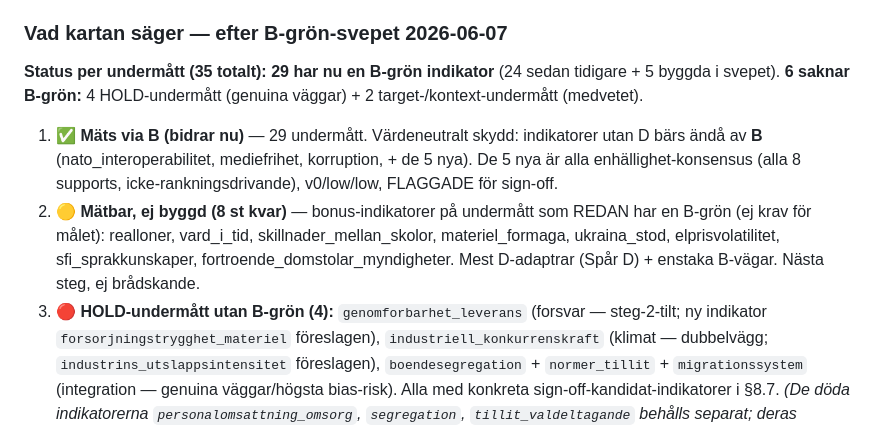
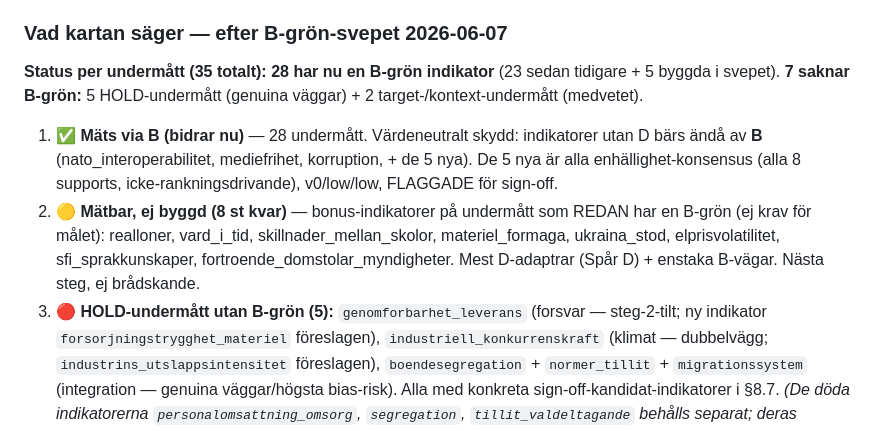
Before and after one commit to mcknschn/rosta, a Markdown page: docs/evidens_trovardighet.md, the part around the change. Rendered like a GitHub page.

Commit message:
docs: rätta undermåttsräkning i §4.3 (28 med B-grön / 7 utan = 5 HOLD + 2 kontext, ej 29/6/4)
Co-Authored-By: Claude Opus 4.8 (1M context) <noreply@anthropic.com>

```diff
--- a/docs/evidens_trovardighet.md
+++ b/docs/evidens_trovardighet.md
@@ -249,15 +249,15 @@ Förebyggande arbete har nu en indikator (var tidigare en "saknar indikator"-vä
 | Frihet, demokrati och institutioner | Transparens och ansvarsutkrävande `transparens_ansvar` | Politisk transparens `politisk_transparens` | upp | ✅ mäts (B) — byggt 2026-06-07: insyn_partifinansiering (lagen 2018:90, KU19 p1, alla 8) |
 
 ### Vad kartan säger — efter B-grön-svepet 2026-06-07
-**Status per undermått (35 totalt):** **29 har nu en B-grön indikator** (24 sedan tidigare + 5 byggda i
-svepet). **6 saknar B-grön:** 4 HOLD-undermått (genuina väggar) + 2 target-/kontext-undermått (medvetet).
-1. **✅ Mäts via B (bidrar nu)** — 29 undermått. Värdeneutralt skydd: indikatorer utan D bärs ändå av **B**
+**Status per undermått (35 totalt):** **28 har nu en B-grön indikator** (23 sedan tidigare + 5 byggda i
+svepet). **7 saknar B-grön:** 5 HOLD-undermått (genuina väggar) + 2 target-/kontext-undermått (medvetet).
+1. **✅ Mäts via B (bidrar nu)** — 28 undermått. Värdeneutralt skydd: indikatorer utan D bärs ändå av **B**
    (nato_interoperabilitet, mediefrihet, korruption, + de 5 nya). De 5 nya är alla enhällighet-konsensus (alla 8
    supports, icke-rankningsdrivande), v0/low/low, FLAGGADE för sign-off.
 2. **🟡 Mätbar, ej byggd (8 st kvar)** — bonus-indikatorer på undermått som REDAN har en B-grön (ej krav för
    målet): realloner, vard_i_tid, skillnader_mellan_skolor, materiel_formaga, ukraina_stod, elprisvolatilitet,
    sfi_sprakkunskaper, fortroende_domstolar_myndigheter. Mest D-adaptrar (Spår D) + enstaka B-vägar. Nästa steg, ej brådskande.
-3. **🔴 HOLD-undermått utan B-grön (4):** `genomforbarhet_leverans` (forsvar — steg-2-tilt; ny indikator
+3. **🔴 HOLD-undermått utan B-grön (5):** `genomforbarhet_leverans` (forsvar — steg-2-tilt; ny indikator
    `forsorjningstrygghet_materiel` föreslagen), `industriell_konkurrenskraft` (klimat — dubbelvägg;
    `industrins_utslappsintensitet` föreslagen), `boendesegregation` + `normer_tillit` + `migrationssystem`
    (integration — genuina väggar/högsta bias-risk). Alla med konkreta sign-off-kandidat-indikatorer i §8.7.
```
